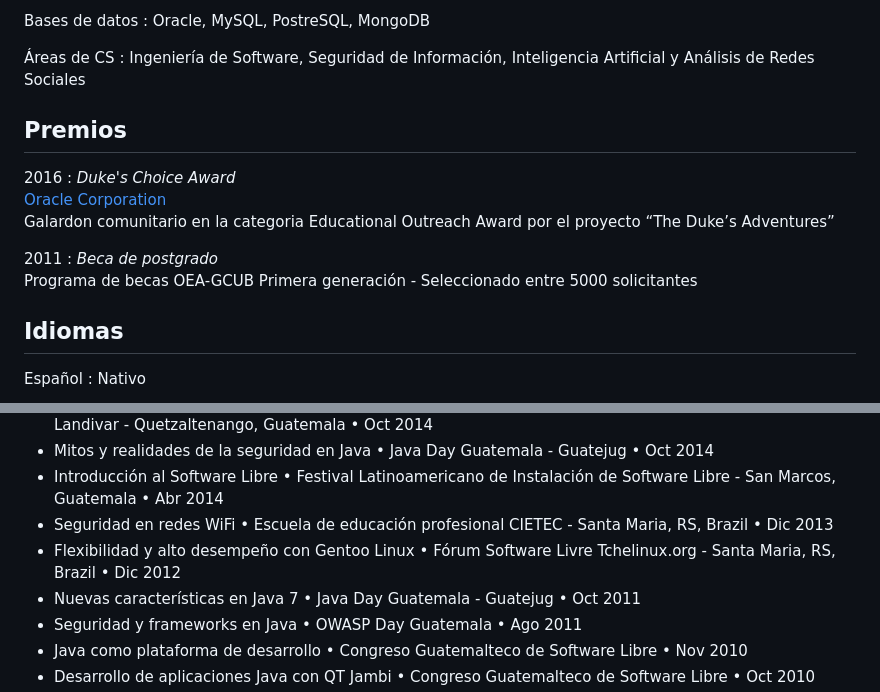
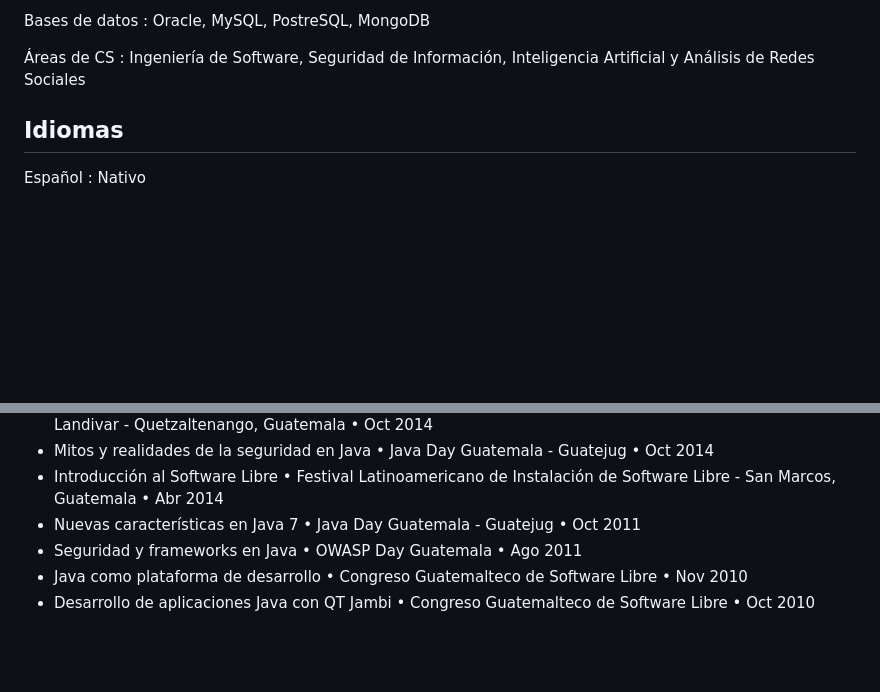
Before and after one commit to tuxtor/resume, a Markdown page: resume-es.md, 2 parts joined by grey strips. Rendered like a GitHub page; blank space fills up the shorter version.

```diff
--- a/resume-es.md
+++ b/resume-es.md
@@ -128,17 +140,6 @@ Bases de datos
 Áreas de CS
 :	Ingeniería de Software, Seguridad de Información, Inteligencia Artificial y Análisis de Redes Sociales
 
-Premios
-------
-2016
-:	*Duke's Choice Award*
-	[Oracle Corporation](https://blogs.oracle.com/java/2016-duke%E2%80%99s-choice-award-winners)
-	Galardon comunitario en la categoria Educational Outreach Award por el proyecto “The Duke’s Adventures”
-
-2011
-:	*Beca de postgrado*
-	Programa de becas OEA-GCUB
-	Primera generación - Seleccionado entre 5000 solicitantes
 
 Idiomas
 ---------
@@ -192,8 +202,6 @@ Conferencias[^1]
 * Estado y retos de la gestión de seguridad de información • VII Simposio de Ingenieria - Universidad Rafael Landivar - Quetzaltenango, Guatemala • Oct 2014
 * Mitos y realidades de la seguridad en Java • Java Day Guatemala - Guatejug • Oct 2014
 * Introducción al Software Libre • Festival Latinoamericano de Instalación de Software Libre - San Marcos, Guatemala • Abr 2014
-* Seguridad en redes WiFi • Escuela de educación profesional CIETEC - Santa Maria, RS, Brazil • Dic 2013
-* Flexibilidad y alto desempeño con Gentoo Linux • Fórum Software Livre Tchelinux.org - Santa Maria, RS, Brazil • Dic 2012
 * Nuevas características en Java 7 • Java Day Guatemala - Guatejug • Oct 2011
 * Seguridad y frameworks en Java • OWASP Day Guatemala • Ago 2011
 * Java como plataforma de desarrollo • Congreso Guatemalteco de Software Libre • Nov 2010
```
Also changed, not shown: other parts of resume-es.md (+25 -4 lines), cvalt.png (added), 6 other files.
